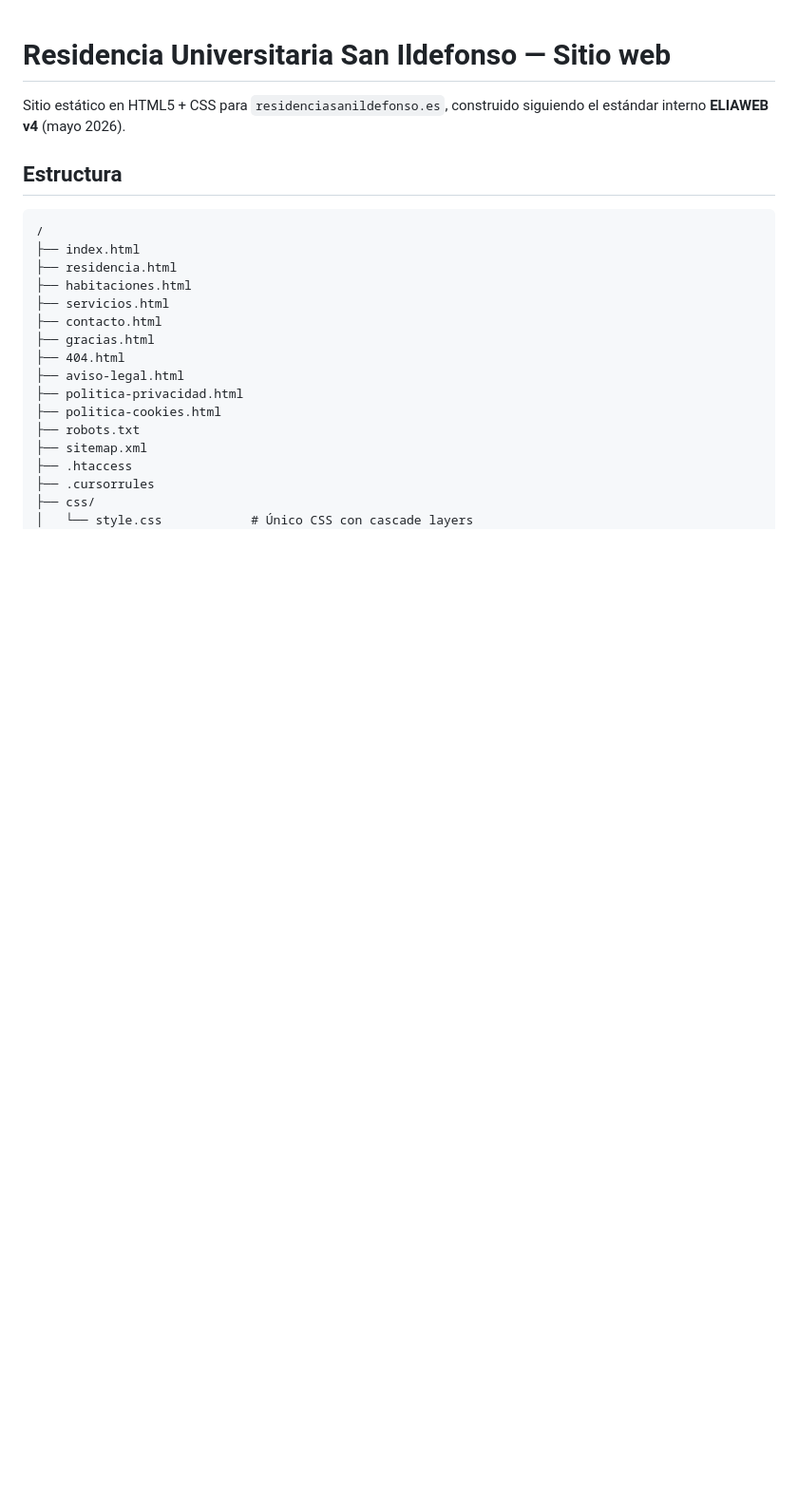
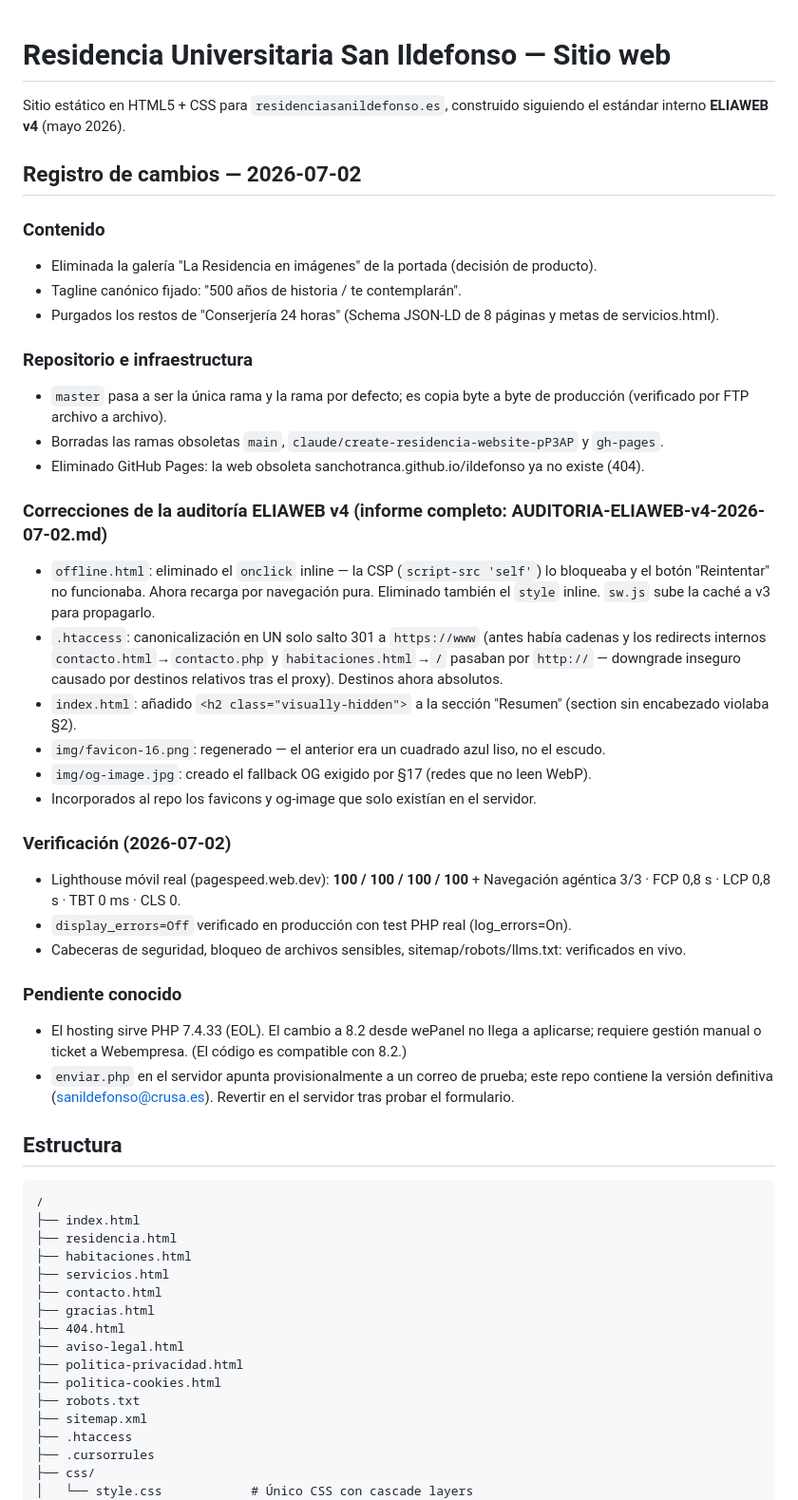
Before and after one commit to Sanchotranca/ildefonso, a Markdown page: README.md, the part around the change. Shown at 95% size. GitHub-like rendering; blank space fills up the shorter version.

Commit message:
docs: registro de cambios 2026-07-02 en README + informe de auditoria ELIAWEB v4 + CLAUDE.md operativo

```diff
--- a/README.md
+++ b/README.md
@@ -2,6 +2,35 @@
 
 Sitio estático en HTML5 + CSS para `residenciasanildefonso.es`, construido
 siguiendo el estándar interno **ELIAWEB v4** (mayo 2026).
+
+## Registro de cambios — 2026-07-02
+
+### Contenido
+- Eliminada la galería "La Residencia en imágenes" de la portada (decisión de producto).
+- Tagline canónico fijado: "500 años de historia / te contemplarán".
+- Purgados los restos de "Conserjería 24 horas" (Schema JSON-LD de 8 páginas y metas de servicios.html).
+
+### Repositorio e infraestructura
+- `master` pasa a ser la única rama y la rama por defecto; es copia byte a byte de producción (verificado por FTP archivo a archivo).
+- Borradas las ramas obsoletas `main`, `claude/create-residencia-website-pP3AP` y `gh-pages`.
+- Eliminado GitHub Pages: la web obsoleta sanchotranca.github.io/ildefonso ya no existe (404).
+
+### Correcciones de la auditoría ELIAWEB v4 (informe completo: AUDITORIA-ELIAWEB-v4-2026-07-02.md)
+- `offline.html`: eliminado el `onclick` inline — la CSP (`script-src 'self'`) lo bloqueaba y el botón "Reintentar" no funcionaba. Ahora recarga por navegación pura. Eliminado también el `style` inline. `sw.js` sube la caché a v3 para propagarlo.
+- `.htaccess`: canonicalización en UN solo salto 301 a `https://www` (antes había cadenas y los redirects internos `contacto.html`→`contacto.php` y `habitaciones.html`→`/` pasaban por `http://` — downgrade inseguro causado por destinos relativos tras el proxy). Destinos ahora absolutos.
+- `index.html`: añadido `<h2 class="visually-hidden">` a la sección "Resumen" (section sin encabezado violaba §2).
+- `img/favicon-16.png`: regenerado — el anterior era un cuadrado azul liso, no el escudo.
+- `img/og-image.jpg`: creado el fallback OG exigido por §17 (redes que no leen WebP).
+- Incorporados al repo los favicons y og-image que solo existían en el servidor.
+
+### Verificación (2026-07-02)
+- Lighthouse móvil real (pagespeed.web.dev): **100 / 100 / 100 / 100** + Navegación agéntica 3/3 · FCP 0,8 s · LCP 0,8 s · TBT 0 ms · CLS 0.
+- `display_errors=Off` verificado en producción con test PHP real (log_errors=On).
+- Cabeceras de seguridad, bloqueo de archivos sensibles, sitemap/robots/llms.txt: verificados en vivo.
+
+### Pendiente conocido
+- El hosting sirve PHP 7.4.33 (EOL). El cambio a 8.2 desde wePanel no llega a aplicarse; requiere gestión manual o ticket a Webempresa. (El código es compatible con 8.2.)
+- `enviar.php` en el servidor apunta provisionalmente a un correo de prueba; este repo contiene la versión definitiva (sanildefonso@crusa.es). Revertir en el servidor tras probar el formulario.
 
 ## Estructura
 
```
Also changed, not shown: AUDITORIA-ELIAWEB-v4-2026-07-02.md (added, +120 -0 lines), CLAUDE.md (+57 -0 lines).
